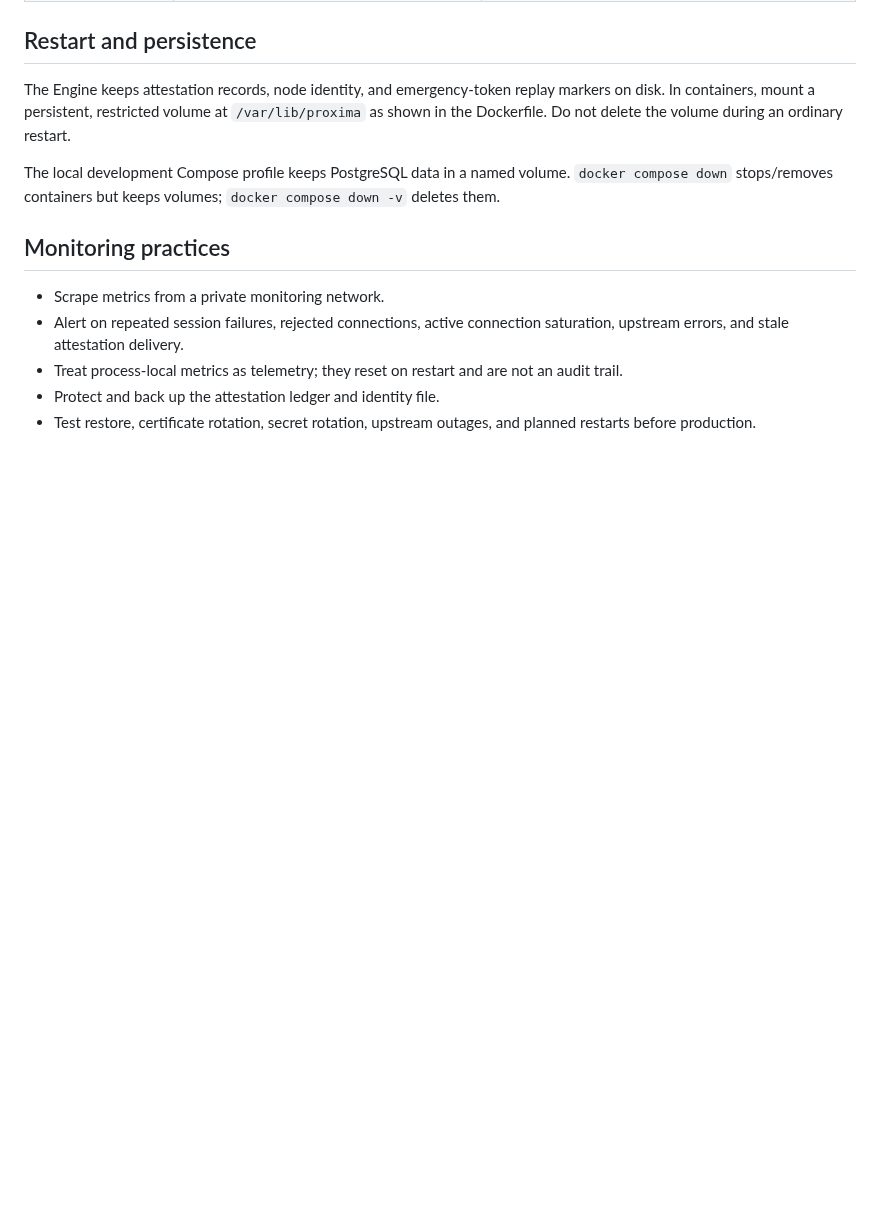
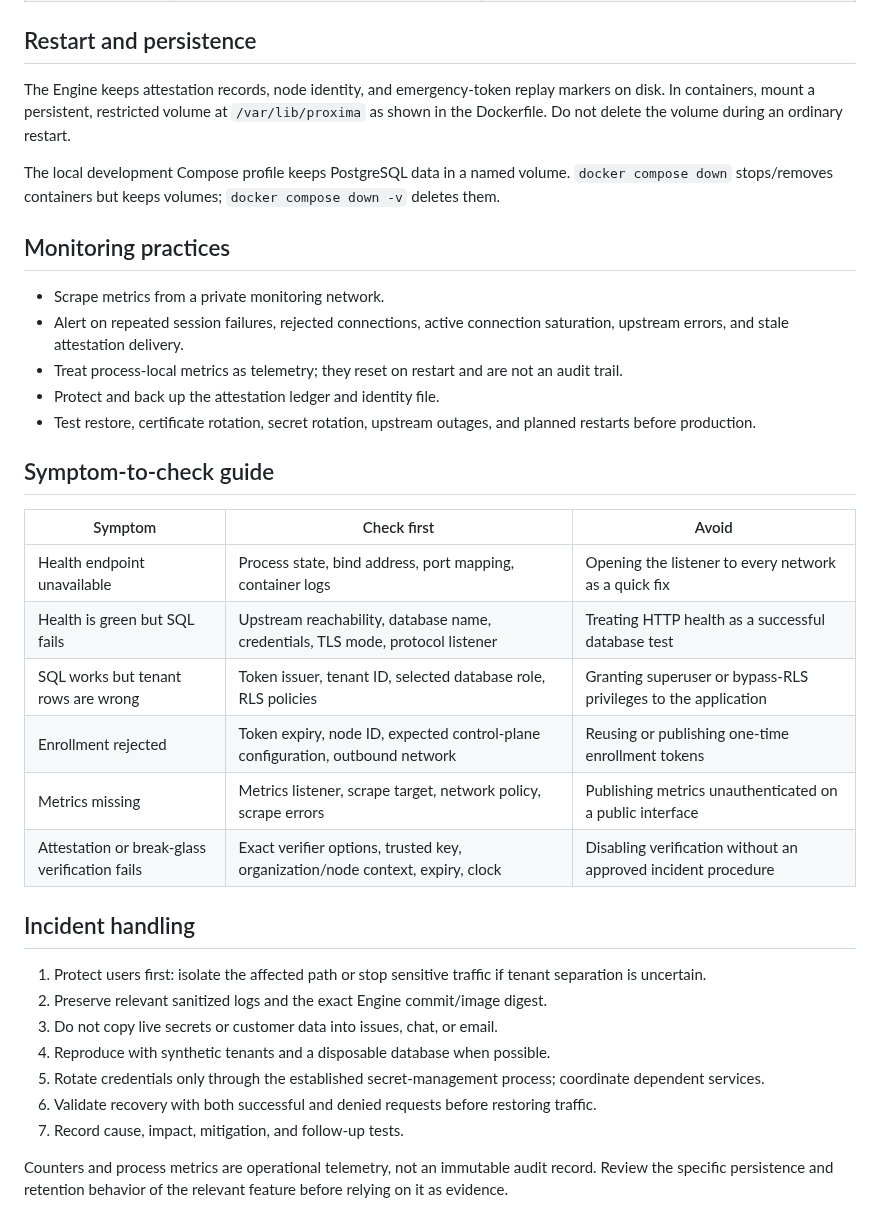
Before and after one commit to Agata-Proxima/proxima-engine, a Markdown page: docs/OPERATIONS.md, the part around the change. GitHub-like rendering; blank space fills up the shorter version.

Commit message:
Expand operations troubleshooting and incident handling

```diff
--- a/docs/OPERATIONS.md
+++ b/docs/OPERATIONS.md
@@ -51,3 +51,27 @@ The local development Compose profile keeps PostgreSQL data in a named volume. `
 - Treat process-local metrics as telemetry; they reset on restart and are not an audit trail.
 - Protect and back up the attestation ledger and identity file.
 - Test restore, certificate rotation, secret rotation, upstream outages, and planned restarts before production.
+
+
+## Symptom-to-check guide
+
+| Symptom | Check first | Avoid |
+|---|---|---|
+| Health endpoint unavailable | Process state, bind address, port mapping, container logs | Opening the listener to every network as a quick fix |
+| Health is green but SQL fails | Upstream reachability, database name, credentials, TLS mode, protocol listener | Treating HTTP health as a successful database test |
+| SQL works but tenant rows are wrong | Token issuer, tenant ID, selected database role, RLS policies | Granting superuser or bypass-RLS privileges to the application |
+| Enrollment rejected | Token expiry, node ID, expected control-plane configuration, outbound network | Reusing or publishing one-time enrollment tokens |
+| Metrics missing | Metrics listener, scrape target, network policy, scrape errors | Publishing metrics unauthenticated on a public interface |
+| Attestation or break-glass verification fails | Exact verifier options, trusted key, organization/node context, expiry, clock | Disabling verification without an approved incident procedure |
+
+## Incident handling
+
+1. Protect users first: isolate the affected path or stop sensitive traffic if tenant separation is uncertain.
+2. Preserve relevant sanitized logs and the exact Engine commit/image digest.
+3. Do not copy live secrets or customer data into issues, chat, or email.
+4. Reproduce with synthetic tenants and a disposable database when possible.
+5. Rotate credentials only through the established secret-management process; coordinate dependent services.
+6. Validate recovery with both successful and denied requests before restoring traffic.
+7. Record cause, impact, mitigation, and follow-up tests.
+
+Counters and process metrics are operational telemetry, not an immutable audit record. Review the specific persistence and retention behavior of the relevant feature before relying on it as evidence.
```
